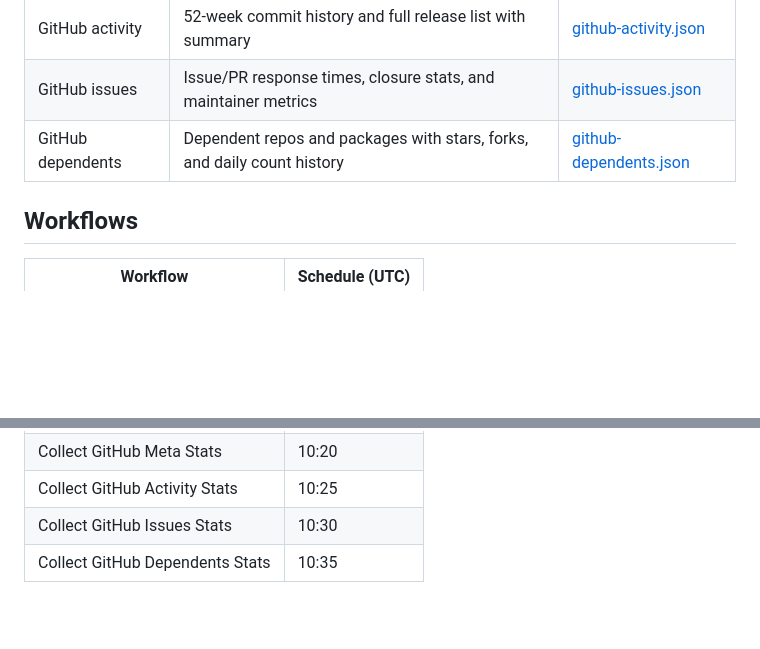
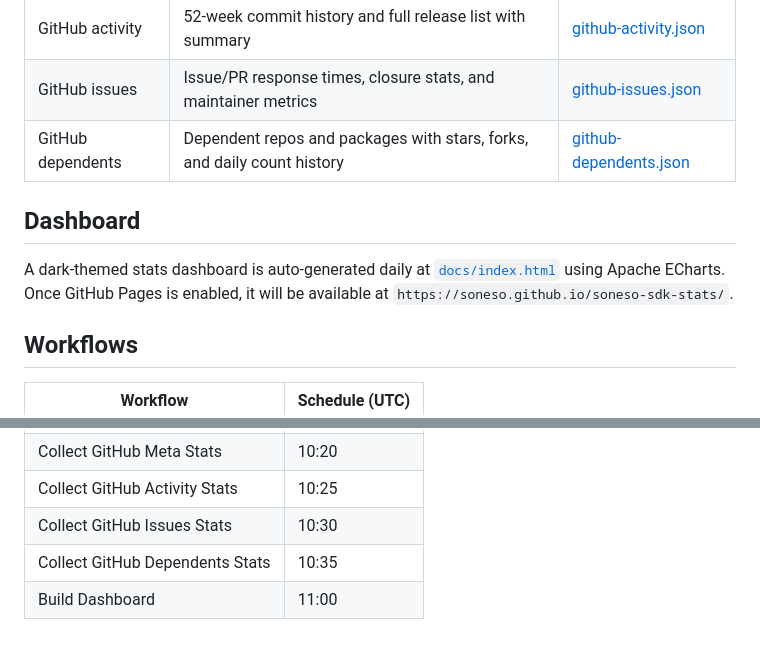
Before and after one commit to Soneso/soneso-sdk-stats, a Markdown page: README.md, 2 parts joined by grey strips. GitHub-like rendering; blank space fills up the shorter version.

Commit message:
Add dashboard to README and fix CLAUDE.md inline script note
- README: Add Dashboard section with link to docs/index.html
- README: Add Build Dashboard workflow to schedule table
- CLAUDE.md: Clarify that only collection scripts are inline;
  dashboard/build.py is a standalone file

Co-Authored-By: Claude Opus 4.6 <noreply@anthropic.com>

```diff
--- a/README.md
+++ b/README.md
@@ -45,6 +45,10 @@ Automated daily statistics for Soneso Stellar SDKs.
 | GitHub issues | Issue/PR response times, closure stats, and maintainer metrics | [github-issues.json](kmp-stellar-sdk/github-issues.json) |
 | GitHub dependents | Dependent repos and packages with stars, forks, and daily count history | [github-dependents.json](kmp-stellar-sdk/github-dependents.json) |
 
+## Dashboard
+
+A dark-themed stats dashboard is auto-generated daily at [`docs/index.html`](docs/index.html) using Apache ECharts. Once GitHub Pages is enabled, it will be available at `https://soneso.github.io/soneso-sdk-stats/`.
+
 ## Workflows
 
 | Workflow | Schedule (UTC) |
@@ -56,3 +60,4 @@ Automated daily statistics for Soneso Stellar SDKs.
 | Collect GitHub Activity Stats | 10:25 |
 | Collect GitHub Issues Stats | 10:30 |
 | Collect GitHub Dependents Stats | 10:35 |
+| Build Dashboard | 11:00 |
```
Also changed, not shown: CLAUDE.md (+1 -1 lines).
